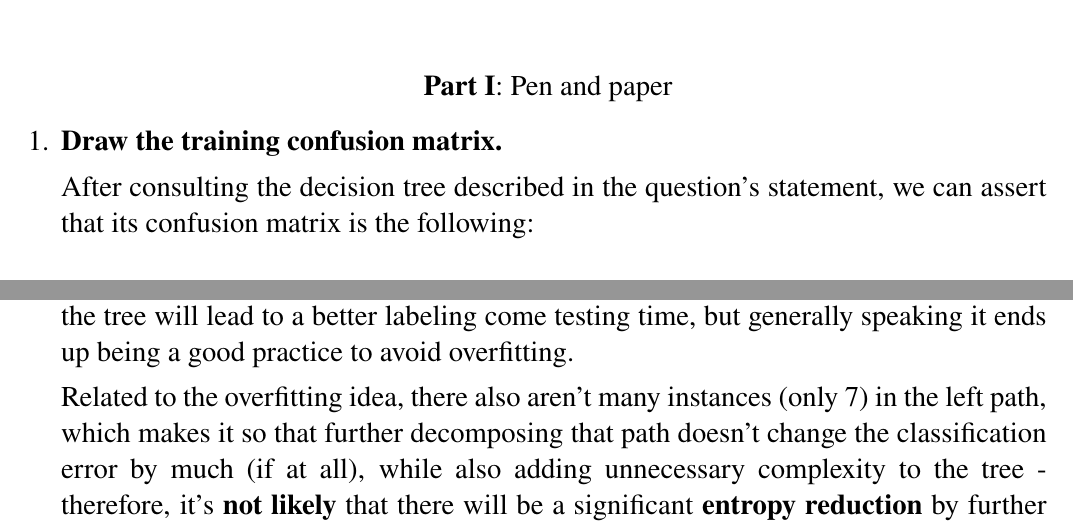
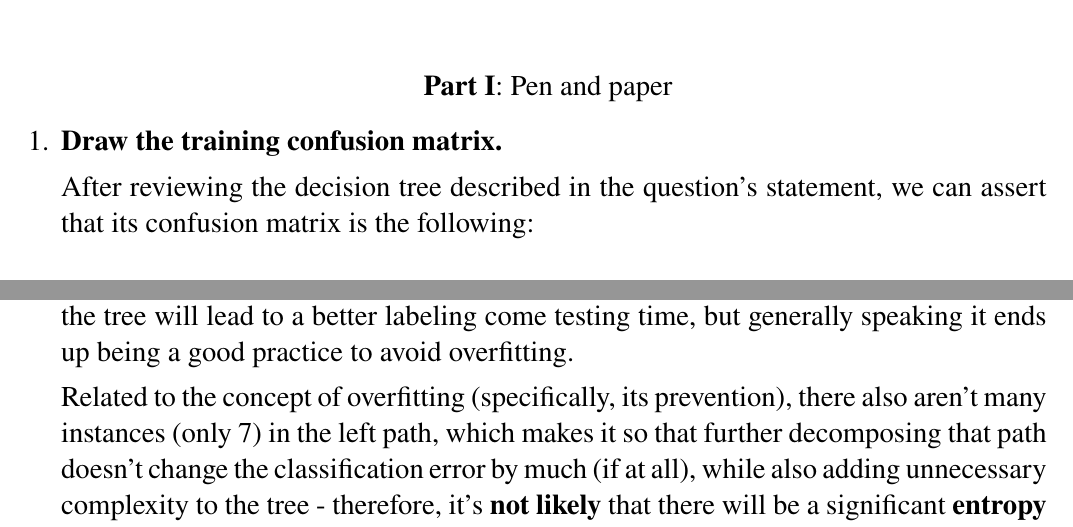
Before and after one commit to interro-potato/ml-homeworks, a LaTeX problem sheet (hw1/docs/homework.tex): two parts of pages 1 and 2 of 4, joined at a grey line, cut so that both start at the same text. Compiled offline with pdfLaTeX.

Commit message:
improve wording

```diff
--- a/hw1/docs/homework.tex
+++ b/hw1/docs/homework.tex
@@ -52,7 +52,7 @@
 \begin{enumerate}[leftmargin=\labelsep]
   \item \textbf{Draw the training confusion matrix.}
 
-        After consulting the decision tree described in the question's statement,
+        After reviewing the decision tree described in the question's statement,
         we can assert that its confusion matrix is the following:
 
         \begin{figure}[htpb]
@@ -98,10 +98,10 @@ $$
         that not further decomposing the tree will lead to a better labeling come testing time,
         but generally speaking it ends up being a good practice to avoid overfitting.
 
-        Related to the overfitting idea, there also aren't many instances (only 7) in the
-        left path, which makes it so that further decomposing that path doesn't change
-        the classification error by much (if at all), while also adding unnecessary
-        complexity to the tree - therefore, it's \textbf{not likely} that there will be a significant
+        Related to the concept of overfitting (specifically, its prevention), there also aren't many
+        instances (only 7) in the left path, which makes it so that further decomposing that path doesn't
+        change the classification error by much (if at all), while also adding unnecessary complexity
+        to the tree - therefore, it's \textbf{not likely} that there will be a significant
         \textbf{entropy reduction} by further decomposing the left-most tree path.
 
   \item \textbf{Compute the information gain of variable y1.}
```
Also changed, not shown: hw1/docs/homework.pdf, hw1/docs/homework.tex (4 more changed lines). Lines whose indentation alone changed are shown as unchanged.
